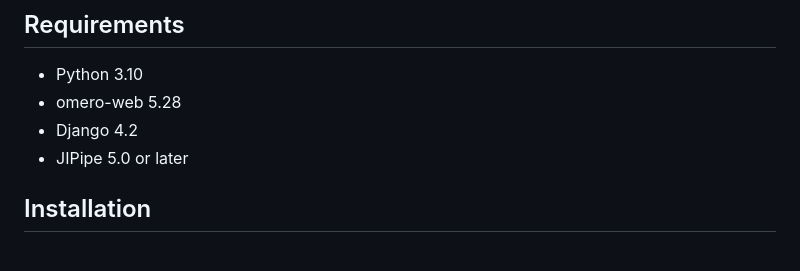
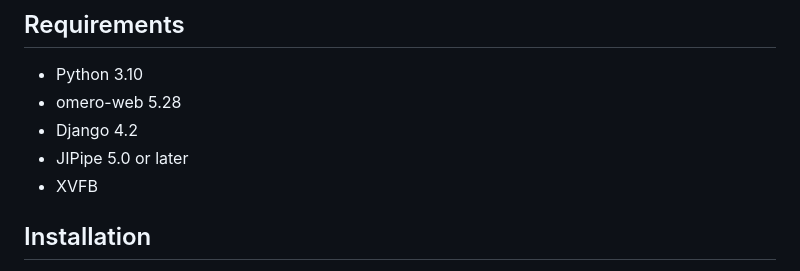
Before and after one commit to MariusWank/OMERO_JIPipe_Plugin, a Markdown page: README.md, the part around the change. Rendered like a GitHub page.

Commit message:
Added xvfb to the requirements

```diff
--- a/README.md
+++ b/README.md
@@ -9,6 +9,7 @@ JIPipeRunner is a plugin for [omero-web](https://github.com/ome/omero-web) that
 - omero-web 5.28
 - Django 4.2
 - JIPipe 5.0 or later
+- XVFB
 
 ## Installation
 
```
